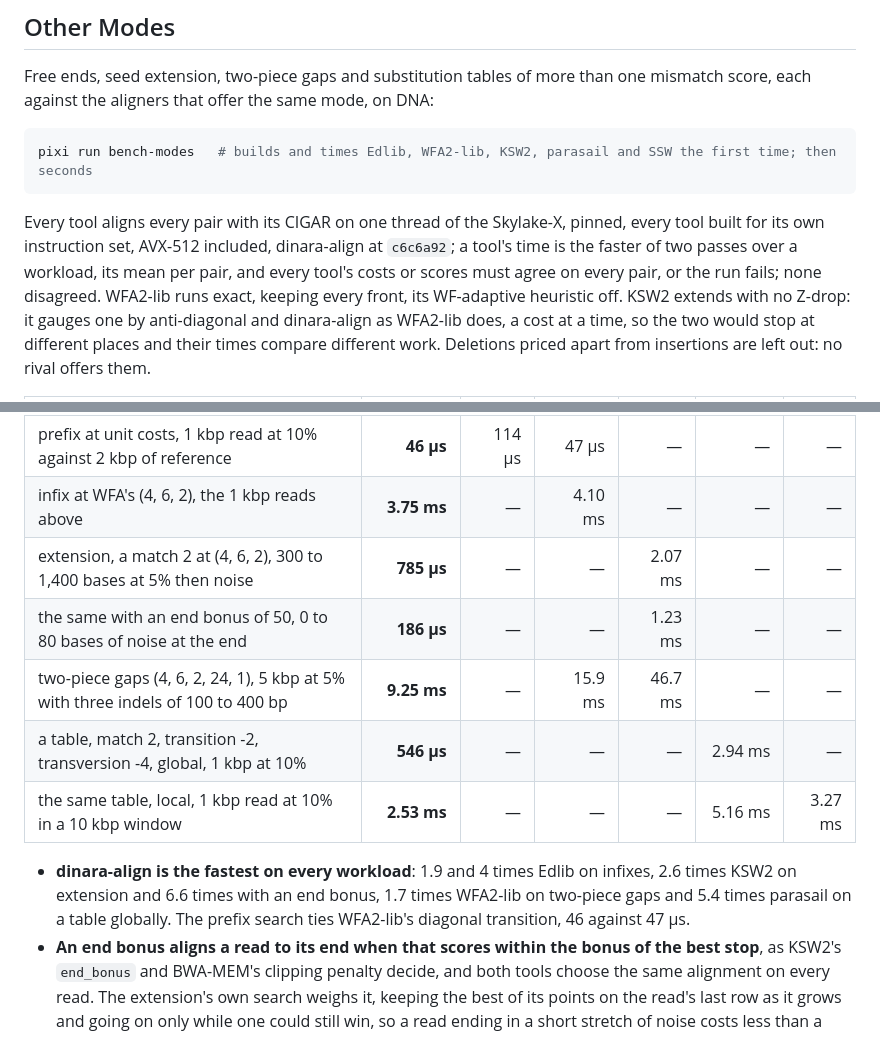
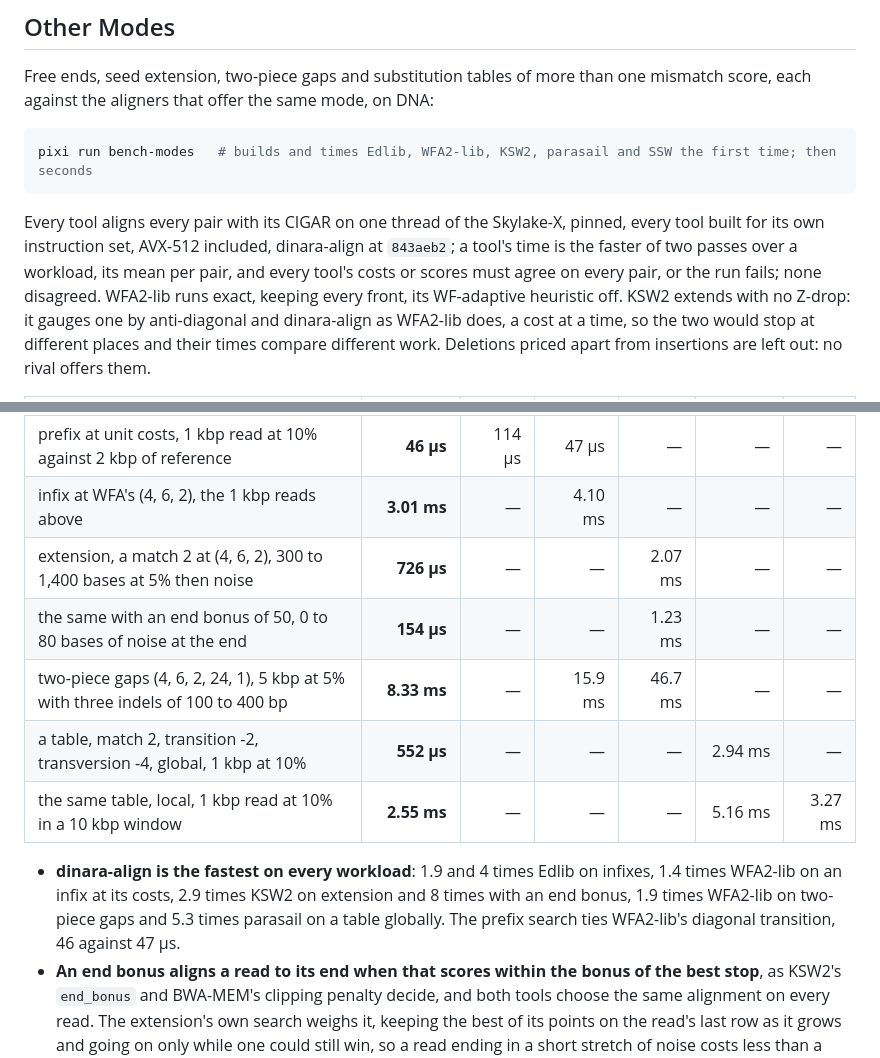
Before and after one commit to kokyriakidis/dinara-align, a Markdown page: benchmarks/README.md, 2 parts joined by grey strips. GitHub-like rendering.

````diff
--- a/benchmarks/README.md
+++ b/benchmarks/README.md
@@ -237,7 +237,7 @@ Free ends, seed extension, two-piece gaps and substitution tables of more than o
 pixi run bench-modes   # builds and times Edlib, WFA2-lib, KSW2, parasail and SSW the first time; then seconds
 ```
 
-Every tool aligns every pair with its CIGAR on one thread of the Skylake-X, pinned, every tool built for its own instruction set, AVX-512 included, dinara-align at `c6c6a92`; a tool's time is the faster of two passes over a workload, its mean per pair, and every tool's costs or scores must agree on every pair, or the run fails; none disagreed.
+Every tool aligns every pair with its CIGAR on one thread of the Skylake-X, pinned, every tool built for its own instruction set, AVX-512 included, dinara-align at `843aeb2`; a tool's time is the faster of two passes over a workload, its mean per pair, and every tool's costs or scores must agree on every pair, or the run fails; none disagreed.
 WFA2-lib runs exact, keeping every front, its WF-adaptive heuristic off.
 KSW2 extends with no Z-drop: it gauges one by anti-diagonal and dinara-align as WFA2-lib does, a cost at a time, so the two would stop at different places and their times compare different work.
 Deletions priced apart from insertions are left out: no rival offers them.
@@ -247,14 +247,14 @@ Deletions priced apart from insertions are left out: no rival offers them.
 | infix at unit costs, 1 kbp read at 10% placed whole in a 3 kbp window | **145 µs** | 270 µs | 986 µs | — | — | — |
 | infix at unit costs, 10 kbp read at 5% in a 30 kbp window | **3.32 ms** | 13.4 ms | 53.7 ms | — | — | — |
 | prefix at unit costs, 1 kbp read at 10% against 2 kbp of reference | **46 µs** | 114 µs | 47 µs | — | — | — |
-| infix at WFA's (4, 6, 2), the 1 kbp reads above | **3.75 ms** | — | 4.10 ms | — | — | — |
-| extension, a match 2 at (4, 6, 2), 300 to 1,400 bases at 5% then noise | **785 µs** | — | — | 2.07 ms | — | — |
-| the same with an end bonus of 50, 0 to 80 bases of noise at the end | **186 µs** | — | — | 1.23 ms | — | — |
-| two-piece gaps (4, 6, 2, 24, 1), 5 kbp at 5% with three indels of 100 to 400 bp | **9.25 ms** | — | 15.9 ms | 46.7 ms | — | — |
-| a table, match 2, transition -2, transversion -4, global, 1 kbp at 10% | **546 µs** | — | — | — | 2.94 ms | — |
-| the same table, local, 1 kbp read at 10% in a 10 kbp window | **2.53 ms** | — | — | — | 5.16 ms | 3.27 ms |
+| infix at WFA's (4, 6, 2), the 1 kbp reads above | **3.01 ms** | — | 4.10 ms | — | — | — |
+| extension, a match 2 at (4, 6, 2), 300 to 1,400 bases at 5% then noise | **726 µs** | — | — | 2.07 ms | — | — |
+| the same with an end bonus of 50, 0 to 80 bases of noise at the end | **154 µs** | — | — | 1.23 ms | — | — |
+| two-piece gaps (4, 6, 2, 24, 1), 5 kbp at 5% with three indels of 100 to 400 bp | **8.33 ms** | — | 15.9 ms | 46.7 ms | — | — |
+| a table, match 2, transition -2, transversion -4, global, 1 kbp at 10% | **552 µs** | — | — | — | 2.94 ms | — |
+| the same table, local, 1 kbp read at 10% in a 10 kbp window | **2.55 ms** | — | — | — | 5.16 ms | 3.27 ms |
 
-- **dinara-align is the fastest on every workload**: 1.9 and 4 times Edlib on infixes, 2.6 times KSW2 on extension and 6.6 times with an end bonus, 1.7 times WFA2-lib on two-piece gaps and 5.4 times parasail on a table globally. The prefix search ties WFA2-lib's diagonal transition, 46 against 47 µs.
+- **dinara-align is the fastest on every workload**: 1.9 and 4 times Edlib on infixes, 1.4 times WFA2-lib on an infix at its costs, 2.9 times KSW2 on extension and 8 times with an end bonus, 1.9 times WFA2-lib on two-piece gaps and 5.3 times parasail on a table globally. The prefix search ties WFA2-lib's diagonal transition, 46 against 47 µs.
 - **An end bonus aligns a read to its end when that scores within the bonus of the best stop**, as KSW2's `end_bonus` and BWA-MEM's clipping penalty decide, and both tools choose the same alignment on every read. The extension's own search weighs it, keeping the best of its points on the read's last row as it grows and going on only while one could still win, so a read ending in a short stretch of noise costs less than a plain extension of a long one.
 - **Some rows move by up to a fifth between commits that do not touch them.** The infix at WFA's costs has measured 3.1 and 3.75 ms on the same code path: the same instructions and branches, 6.3 billion of them, in 2.1 or 2.9 billion cycles depending on where unrelated code places its loop. The Skylake-X penalises a jump that crosses a 32-byte boundary (Intel's JCC erratum fix), and Mojo offers no option to keep branches off such boundaries; later x86 cores are not affected. Read a difference of that size between commits as noise.
 - **The prefix search sweeps only the band its bound allows**, which Edlib's prefix mode does not: the band's top moves down with the diagonal, no column past the read's length plus the best end so far is swept, and a try whose band has already emptied stops. The part of the reference it finds is then aligned globally by the edit-distance traceback.
````
Also changed, not shown: other parts of benchmarks/README.md (+20 -0 lines).
